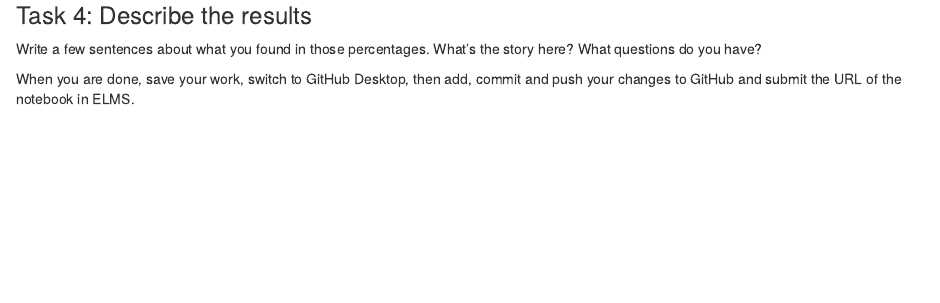
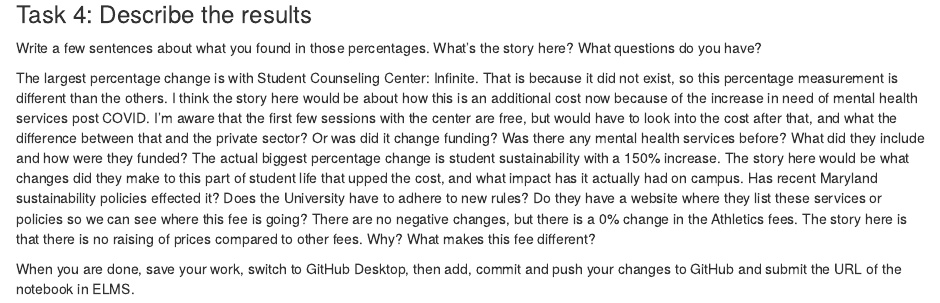
Before and after one commit to skylarrianne/jour405, an R Markdown document (activities/UMD_Fees.Rmd): the page in a window 1100 px wide, from 780 px down. Rendered offline with R 4.5, knitr and Pandoc, with nearby package versions; some code elsewhere in the file could not run offline.

Commit message:
Update UMD_Fees.Rmd

```diff
--- a/activities/UMD_Fees.Rmd
+++ b/activities/UMD_Fees.Rmd
@@ -33,7 +33,9 @@ umd_fees_pct <- umd_fees |> mutate(pct_change = (`Fall 2026`- `Fall 2021`)/`Fall
 
 Write a few sentences about what you found in those percentages. What's the story here? What questions do you have?
 
-
+The largest percentage change is with Student Counseling Center: Infinite. That is because it did not exist, so this percentage measurement is different than the others. I think the story here would be about how this is an additional cost now because of the increase in need of mental health services post COVID. I'm aware that the first few sessions with the center are free, but would have to look into the cost after that, and what the difference between that and the private sector? Or was did it change funding? Was there any mental health services before? What did they include and how were they funded?
+The actual biggest percentage change is student sustainability with a 150% increase. The story here would be what changes did they make to this part of student life that upped the cost, and what impact has it actually had on campus. Has recent Maryland sustainability policies effected it? Does the University have to adhere to new rules? Do they have a website where they list these services or policies so we can see where this fee is going?
+There are no negative changes, but there is a 0% change in the Athletics fees. The story here is that there is no raising of prices compared to other fees. Why? What makes this fee different?
 
 
 When you are done, save your work, switch to GitHub Desktop, then add, commit and push your changes to GitHub and submit the URL of the notebook in ELMS.
```
